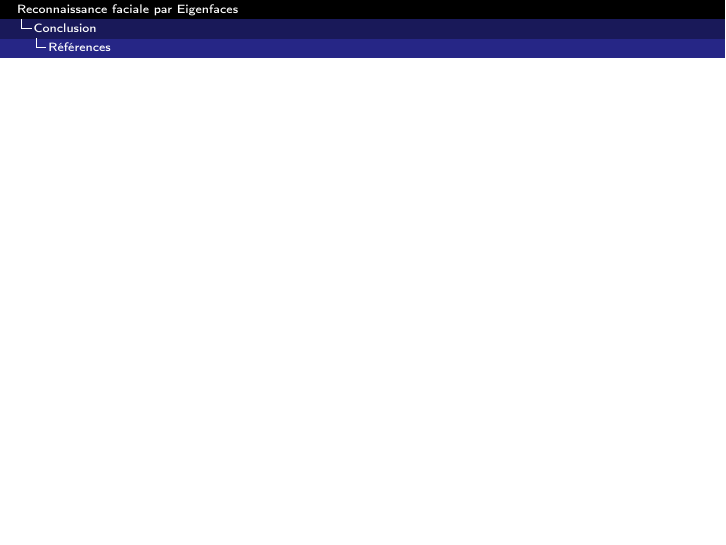
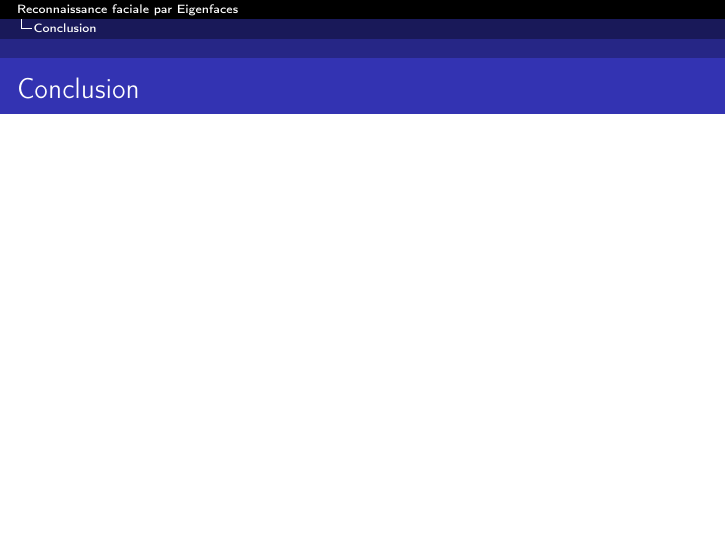
Before and after one commit to rbouar/eigenface, LaTeX slides (src/beamer/presentation.tex): page 46 of 46 before the commit and page 45 of 46 after it. Compiled offline with pdfLaTeX.

Commit message:
Add conclusion

```diff
--- a/src/beamer/presentation.tex
+++ b/src/beamer/presentation.tex
@@ -394,6 +394,7 @@
 
 \section{Conclusion}
 \begin{frame}
+  \frametitle{Conclusion}
 \end{frame}
 
 
```
Also changed, not shown: eigenfaces-text.pdf, presentation.pdf.
